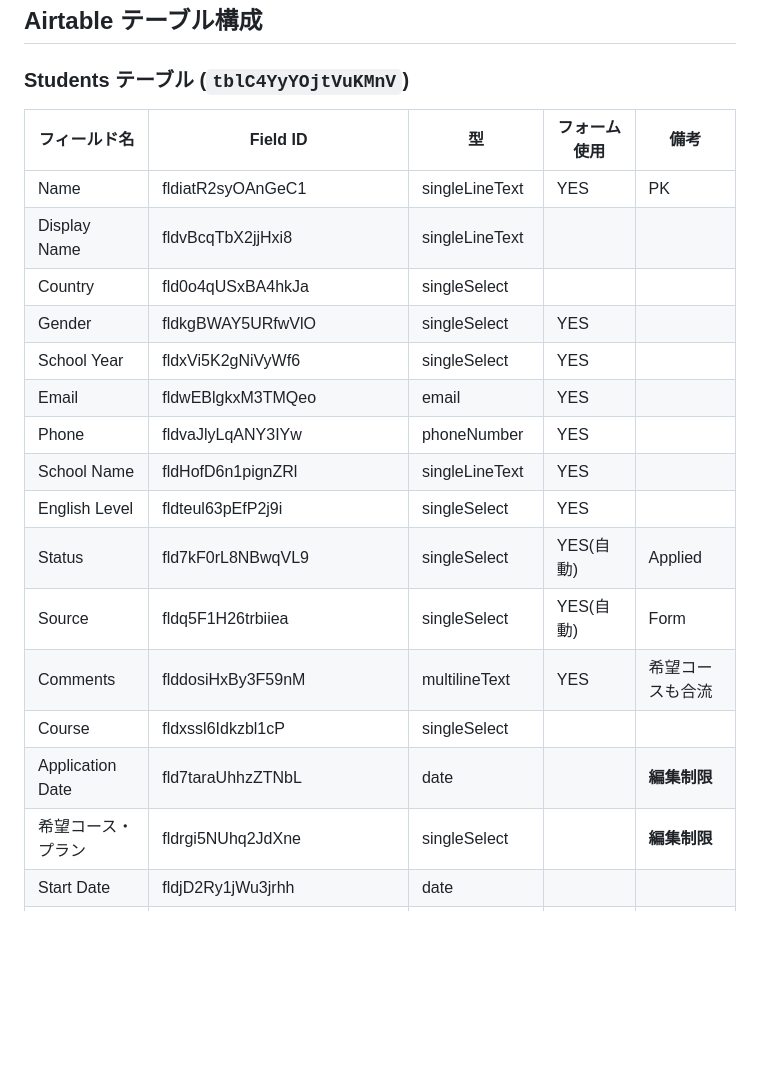
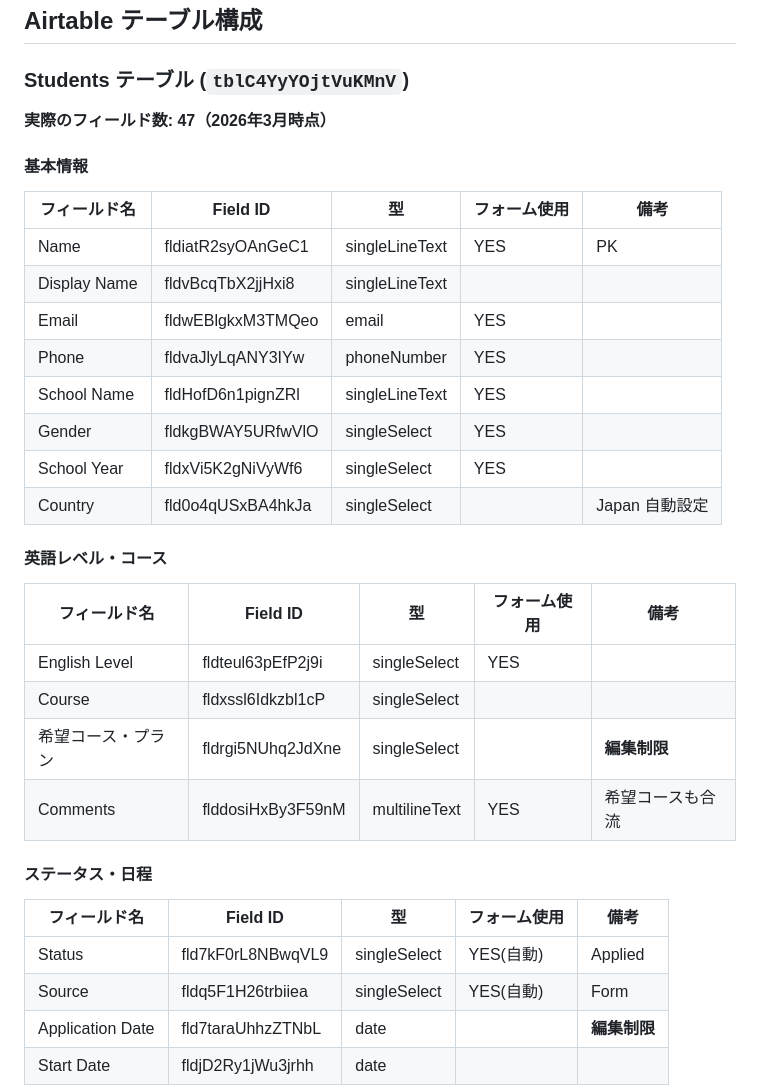
Before and after one commit to airpangaea/tden-lp, a Markdown page: CLAUDE.md, the part around one of its changes. Drawn GitHub-style; blank space fills up the shorter version.

```diff
--- a/CLAUDE.md
+++ b/CLAUDE.md
@@ -27,21 +27,32 @@
 ## Airtable テーブル構成
 
 ### Students テーブル (`tblC4YyYOjtVuKMnV`)
+**実際のフィールド数: 47（2026年3月時点）**
+
+#### 基本情報
 | フィールド名 | Field ID | 型 | フォーム使用 | 備考 |
 |---|---|---|---|---|
 | Name | fldiatR2syOAnGeC1 | singleLineText | YES | PK |
 | Display Name | fldvBcqTbX2jjHxi8 | singleLineText | | |
-| Country | fld0o4qUSxBA4hkJa | singleSelect | | |
-| Gender | fldkgBWAY5URfwVlO | singleSelect | YES | |
-| School Year | fldxVi5K2gNiVyWf6 | singleSelect | YES | |
 | Email | fldwEBlgkxM3TMQeo | email | YES | |
 | Phone | fldvaJlyLqANY3IYw | phoneNumber | YES | |
 | School Name | fldHofD6n1pignZRl | singleLineText | YES | |
+| Gender | fldkgBWAY5URfwVlO | singleSelect | YES | |
+| School Year | fldxVi5K2gNiVyWf6 | singleSelect | YES | |
+| Country | fld0o4qUSxBA4hkJa | singleSelect | | Japan 自動設定 |
+
+#### 英語レベル・コース
+| フィールド名 | Field ID | 型 | フォーム使用 | 備考 |
+|---|---|---|---|---|
 | English Level | fldteul63pEfP2j9i | singleSelect | YES | |
+| Course | fldxssl6Idkzbl1cP | singleSelect | | |
+| 希望コース・プラン | fldrgi5NUhq2JdXne | singleSelect | | **編集制限** |
+| Comments | flddosiHxBy3F59nM | multilineText | YES | 希望コースも合流 |
+
+#### ステータス・日程
+| フィールド名 | Field ID | 型 | フォーム使用 | 備考 |
+|---|---|---|---|---|
 | Status | fld7kF0rL8NBwqVL9 | singleSelect | YES(自動) | Applied |
 | Source | fldq5F1H26trbiiea | singleSelect | YES(自動) | Form |
-| Comments | flddosiHxBy3F59nM | multilineText | YES | 希望コースも合流 |
-| Course | fldxssl6Idkzbl1cP | singleSelect | | |
 | Application Date | fld7taraUhhzZTNbL | date | | **編集制限** |
-| 希望コース・プラン | fldrgi5NUhq2JdXne | singleSelect | | **編集制限** |
 | Start Date | fldjD2Ry1jWu3jrhh | date | | |
```
Also changed, not shown: other parts of CLAUDE.md (+46 -11 lines).
